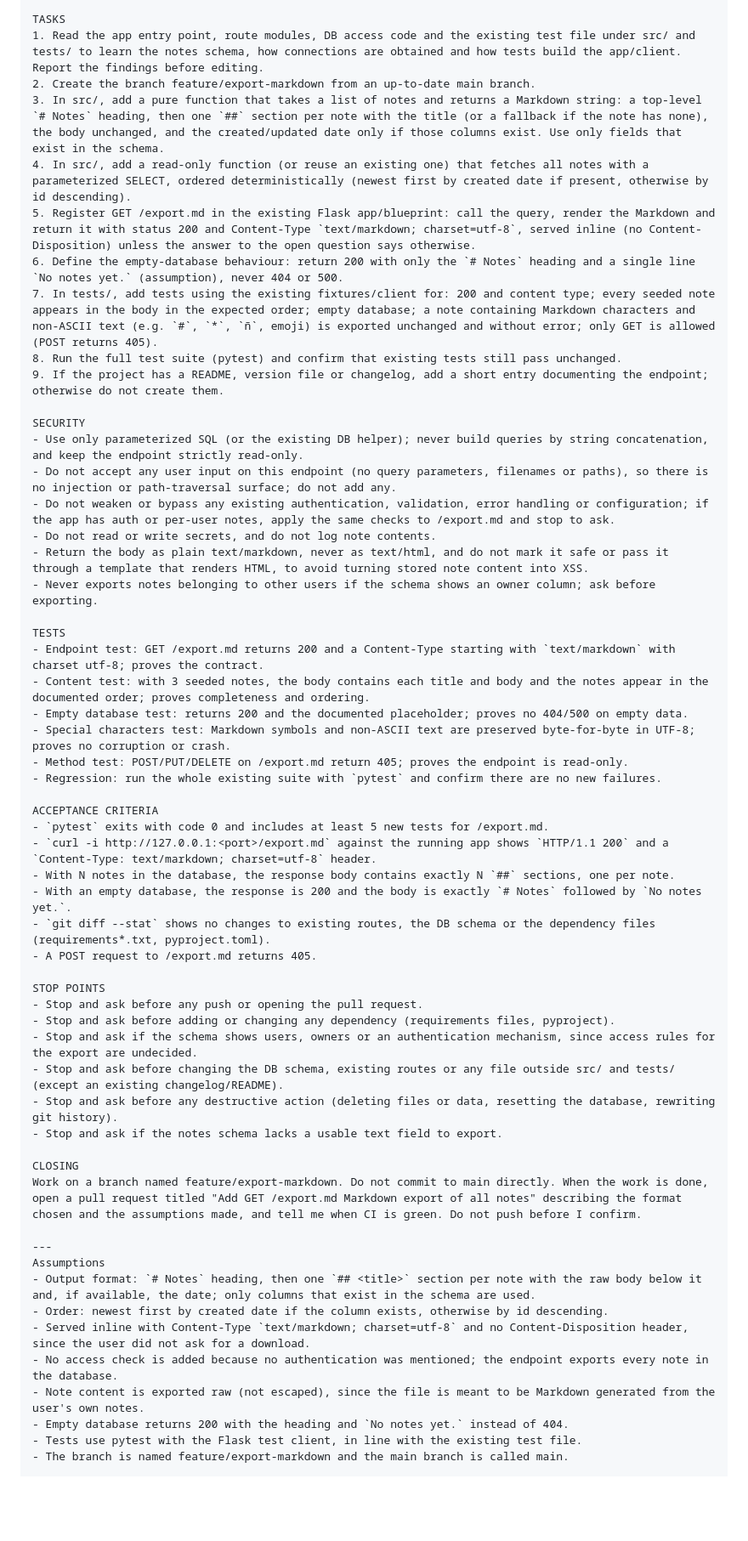
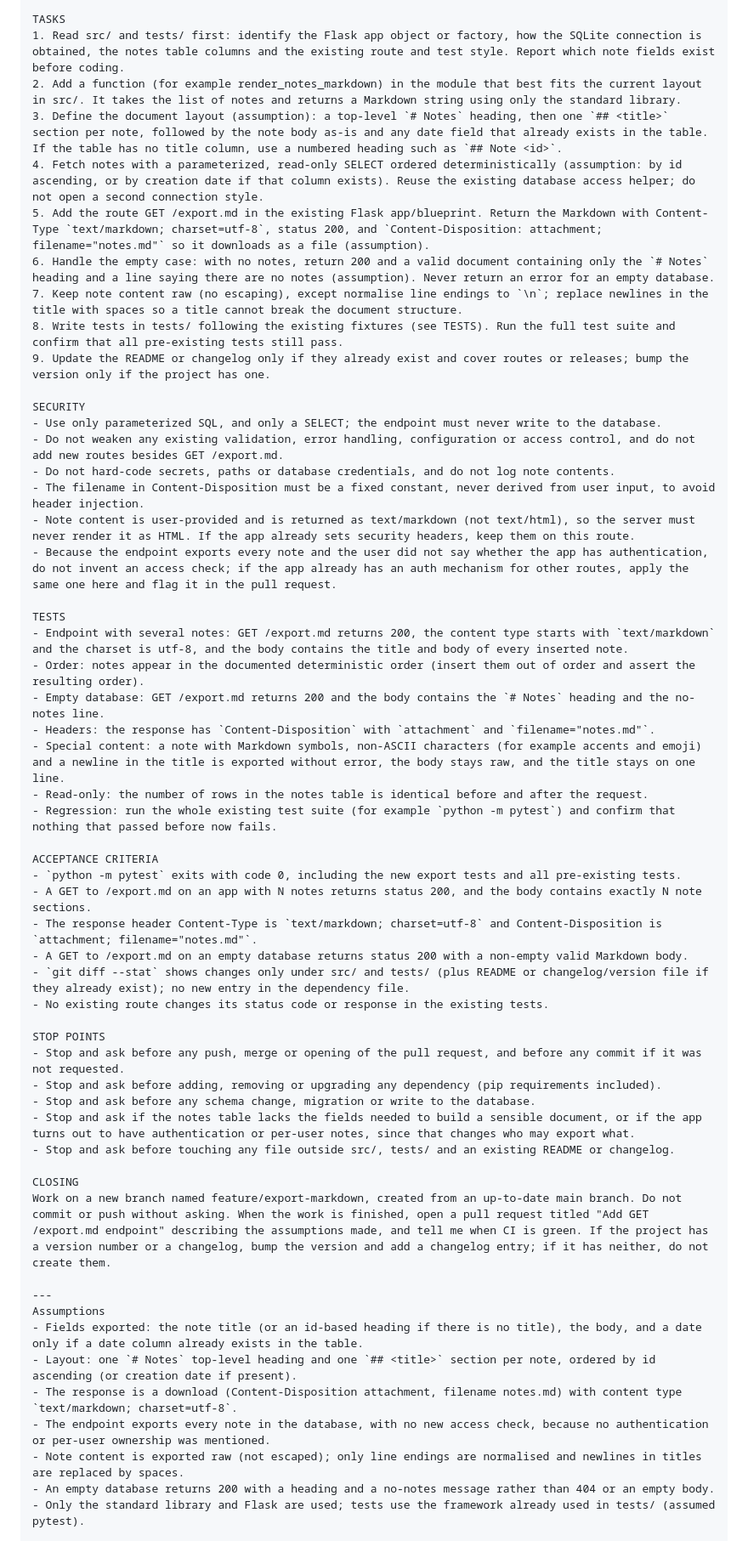
Before and after one commit to yongchivo/agent-orchestra, a Markdown page: docs/prompt-studio-examples.md, the part around one of its changes. Shown at 85% size. Drawn GitHub-style; blank space fills up the shorter version.

Commit message:
docs: regenerate the two Prompt Studio examples with the environment rule
Co-Authored-By: Claude Fable 5.1 <noreply@anthropic.com>

```diff
--- a/docs/prompt-studio-examples.md
+++ b/docs/prompt-studio-examples.md
@@ -129,59 +124,58 @@ Out of scope:
 
 TASKS
-1. Read the app entry point, route modules, DB access code and the existing test file under src/ and tests/ to learn the notes schema, how connections are obtained and how tests build the app/client. Report the findings before editing.
-2. Create the branch feature/export-markdown from an up-to-date main branch.
-3. In src/, add a pure function that takes a list of notes and returns a Markdown string: a top-level `# Notes` heading, then one `##` section per note with the title (or a fallback if the note has none), the body unchanged, and the created/updated date only if those columns exist. Use only fields that exist in the schema.
-4. In src/, add a read-only function (or reuse an existing one) that fetches all notes with a parameterized SELECT, ordered deterministically (newest first by created date if present, otherwise by id descending).
-5. Register GET /export.md in the existing Flask app/blueprint: call the query, render the Markdown and return it with status 200 and Content-Type `text/markdown; charset=utf-8`, served inline (no Content-Disposition) unless the answer to the open question says otherwise.
-6. Define the empty-database behaviour: return 200 with only the `# Notes` heading and a single line `No notes yet.` (assumption), never 404 or 500.
-7. In tests/, add tests using the existing fixtures/client for: 200 and content type; every seeded note appears in the body in the expected order; empty database; a note containing Markdown characters and non-ASCII text (e.g. `#`, `*`, `ñ`, emoji) is exported unchanged and without error; only GET is allowed (POST returns 405).
-8. Run the full test suite (pytest) and confirm that existing tests still pass unchanged.
-9. If the project has a README, version file or changelog, add a short entry documenting the endpoint; otherwise do not create them.
+1. Read src/ and tests/ first: identify the Flask app object or factory, how the SQLite connection is obtained, the notes table columns and the existing route and test style. Report which note fields exist before coding.
+2. Add a function (for example render_notes_markdown) in the module that best fits the current layout in src/. It takes the list of notes and returns a Markdown string using only the standard library.
+3. Define the document layout (assumption): a top-level `# Notes` heading, then one `## <title>` section per note, followed by the note body as-is and any date field that already exists in the table. If the table has no title column, use a numbered heading such as `## Note <id>`.
+4. Fetch notes with a parameterized, read-only SELECT ordered deterministically (assumption: by id ascending, or by creation date if that column exists). Reuse the existing database access helper; do not open a second connection style.
+5. Add the route GET /export.md in the existing Flask app/blueprint. Return the Markdown with Content-Type `text/markdown; charset=utf-8`, status 200, and `Content-Disposition: attachment; filename="notes.md"` so it downloads as a file (assumption).
+6. Handle the empty case: with no notes, return 200 and a valid document containing only the `# Notes` heading and a line saying there are no notes (assumption). Never return an error for an empty database.
+7. Keep note content raw (no escaping), except normalise line endings to `\n`; replace newlines in the title with spaces so a title cannot break the document structure.
+8. Write tests in tests/ following the existing fixtures (see TESTS). Run the full test suite and confirm that all pre-existing tests still pass.
+9. Update the README or changelog only if they already exist and cover routes or releases; bump the version only if the project has one.
 
 SECURITY
-- Use only parameterized SQL (or the existing DB helper); never build queries by string concatenation, and keep the endpoint strictly read-only.
-- Do not accept any user input on this endpoint (no query parameters, filenames or paths), so there is no injection or path-traversal surface; do not add any.
-- Do not weaken or bypass any existing authentication, validation, error handling or configuration; if the app has auth or per-user notes, apply the same checks to /export.md and stop to ask.
-- Do not read or write secrets, and do not log note contents.
-- Return the body as plain text/markdown, never as text/html, and do not mark it safe or pass it through a template that renders HTML, to avoid turning stored note content into XSS.
-- Never exports notes belonging to other users if the schema shows an owner column; ask before exporting.
+- Use only parameterized SQL, and only a SELECT; the endpoint must never write to the database.
+- Do not weaken any existing validation, error handling, configuration or access control, and do not add new routes besides GET /export.md.
+- Do not hard-code secrets, paths or database credentials, and do not log note contents.
+- The filename in Content-Disposition must be a fixed constant, never derived from user input, to avoid header injection.
+- Note content is user-provided and is returned as text/markdown (not text/html), so the server must never render it as HTML. If the app already sets security headers, keep them on this route.
+- Because the endpoint exports every note and the user did not say whether the app has authentication, do not invent an access check; if the app already has an auth mechanism for other routes, apply the same one here and flag it in the pull request.
 
 TESTS
-- Endpoint test: GET /export.md returns 200 and a Content-Type starting with `text/markdown` with charset utf-8; proves the contract.
-- Content test: with 3 seeded notes, the body contains each title and body and the notes appear in the documented order; proves completeness and ordering.
-- Empty database test: returns 200 and the documented placeholder; proves no 404/500 on empty data.
-- Special characters test: Markdown symbols and non-ASCII text are preserved byte-for-byte in UTF-8; proves no corruption or crash.
-- Method test: POST/PUT/DELETE on /export.md return 405; proves the endpoint is read-only.
-- Regression: run the whole existing suite with `pytest` and confirm there are no new failures.
+- Endpoint with several notes: GET /export.md returns 200, the content type starts with `text/markdown` and the charset is utf-8, and the body contains the title and body of every inserted note.
+- Order: notes appear in the documented deterministic order (insert them out of order and assert the resulting order).
+- Empty database: GET /export.md returns 200 and the body contains the `# Notes` heading and the no-notes line.
+- Headers: the response has `Content-Disposition` with `attachment` and `filename="notes.md"`.
+- Special content: a note with Markdown symbols, non-ASCII characters (for example accents and emoji) and a newline in the title is exported without error, the body stays raw, and the title stays on one line.
+- Read-only: the number of rows in the notes table is identical before and after the request.
+- Regression: run the whole existing test suite (for example `python -m pytest`) and confirm that nothing that passed before now fails.
 
 ACCEPTANCE CRITERIA
-- `pytest` exits with code 0 and includes at least 5 new tests for /export.md.
-- `curl -i http://127.0.0.1:<port>/export.md` against the running app shows `HTTP/1.1 200` and a `Content-Type: text/markdown; charset=utf-8` header.
-- With N notes in the database, the response body contains exactly N `##` sections, one per note.
-- With an empty database, the response is 200 and the body is exactly `# Notes` followed by `No notes yet.`.
-- `git diff --stat` shows no changes to existing routes, the DB schema or the dependency files (requirements*.txt, pyproject.toml).
-- A POST request to /export.md returns 405.
+- `python -m pytest` exits with code 0, including the new export tests and all pre-existing tests.
+- A GET to /export.md on an app with N notes returns status 200, and the body contains exactly N note sections.
+- The response header Content-Type is `text/markdown; charset=utf-8` and Content-Disposition is `attachment; filename="notes.md"`.
+- A GET to /export.md on an empty database returns status 200 with a non-empty valid Markdown body.
+- `git diff --stat` shows changes only under src/ and tests/ (plus README or changelog/version file if they already exist); no new entry in the dependency file.
+- No existing route changes its status code or response in the existing tests.
 
 STOP POINTS
-- Stop and ask before any push or opening the pull request.
-- Stop and ask before adding or changing any dependency (requirements files, pyproject).
-- Stop and ask if the schema shows users, owners or an authentication mechanism, since access rules for the export are undecided.
-- Stop and ask before changing the DB schema, existing routes or any file outside src/ and tests/ (except an existing changelog/README).
-- Stop and ask before any destructive action (deleting files or data, resetting the database, rewriting git history).
-- Stop and ask if the notes schema lacks a usable text field to export.
+- Stop and ask before any push, merge or opening of the pull request, and before any commit if it was not requested.
+- Stop and ask before adding, removing or upgrading any dependency (pip requirements included).
+- Stop and ask before any schema change, migration or write to the database.
+- Stop and ask if the notes table lacks the fields needed to build a sensible document, or if the app turns out to have authentication or per-user notes, since that changes who may export what.
+- Stop and ask before touching any file outside src/, tests/ and an existing README or changelog.
 
 CLOSING
-Work on a branch named feature/export-markdown. Do not commit to main directly. When the work is done, open a pull request titled "Add GET /export.md Markdown export of all notes" describing the format chosen and the assumptions made, and tell me when CI is green. Do not push before I confirm.
+Work on a new branch named feature/export-markdown, created from an up-to-date main branch. Do not commit or push without asking. When the work is finished, open a pull request titled "Add GET /export.md endpoint" describing the assumptions made, and tell me when CI is green. If the project has a version number or a changelog, bump the version and add a changelog entry; if it has neither, do not create them.
 
 ---
 Assumptions
-- Output format: `# Notes` heading, then one `## <title>` section per note with the raw body below it and, if available, the date; only columns that exist in the schema are used.
-- Order: newest first by created date if the column exists, otherwise by id descending.
-- Served inline with Content-Type `text/markdown; charset=utf-8` and no Content-Disposition header, since the user did not ask for a download.
-- No access check is added because no authentication was mentioned; the endpoint exports every note in the database.
-- Note content is exported raw (not escaped), since the file is meant to be Markdown generated from the user's own notes.
-- Empty database returns 200 with the heading and `No notes yet.` instead of 404.
-- Tests use pytest with the Flask test client, in line with the existing test file.
-- The branch is named feature/export-markdown and the main branch is called main.
+- Fields exported: the note title (or an id-based heading if there is no title), the body, and a date only if a date column already exists in the table.
+- Layout: one `# Notes` top-level heading and one `## <title>` section per note, ordered by id ascending (or creation date if present).
+- The response is a download (Content-Disposition attachment, filename notes.md) with content type `text/markdown; charset=utf-8`.
+- The endpoint exports every note in the database, with no new access check, because no authentication or per-user ownership was mentioned.
+- Note content is exported raw (not escaped); only line endings are normalised and newlines in titles are replaced by spaces.
+- An empty database returns 200 with a heading and a no-notes message rather than 404 or an empty body.
+- Only the standard library and Flask are used; tests use the framework already used in tests/ (assumed pytest).
 
 Open questions
```
Also changed, not shown: other parts of docs/prompt-studio-examples.md (+70 -75 lines).
